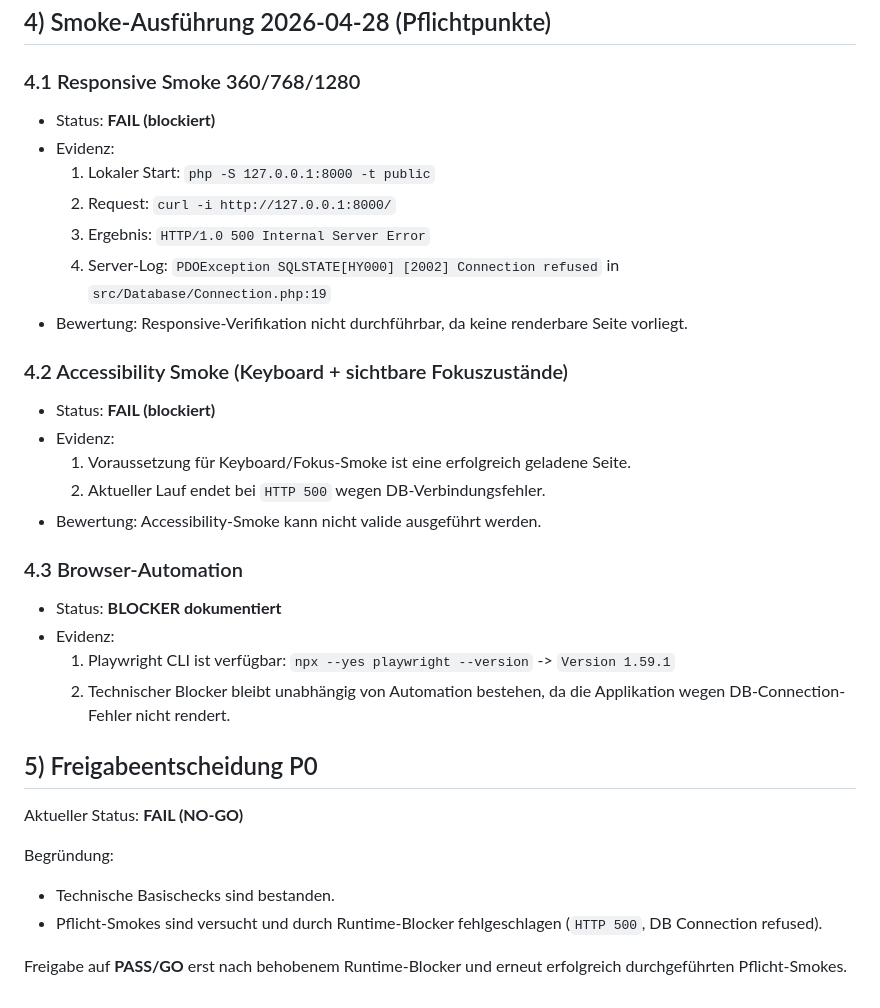
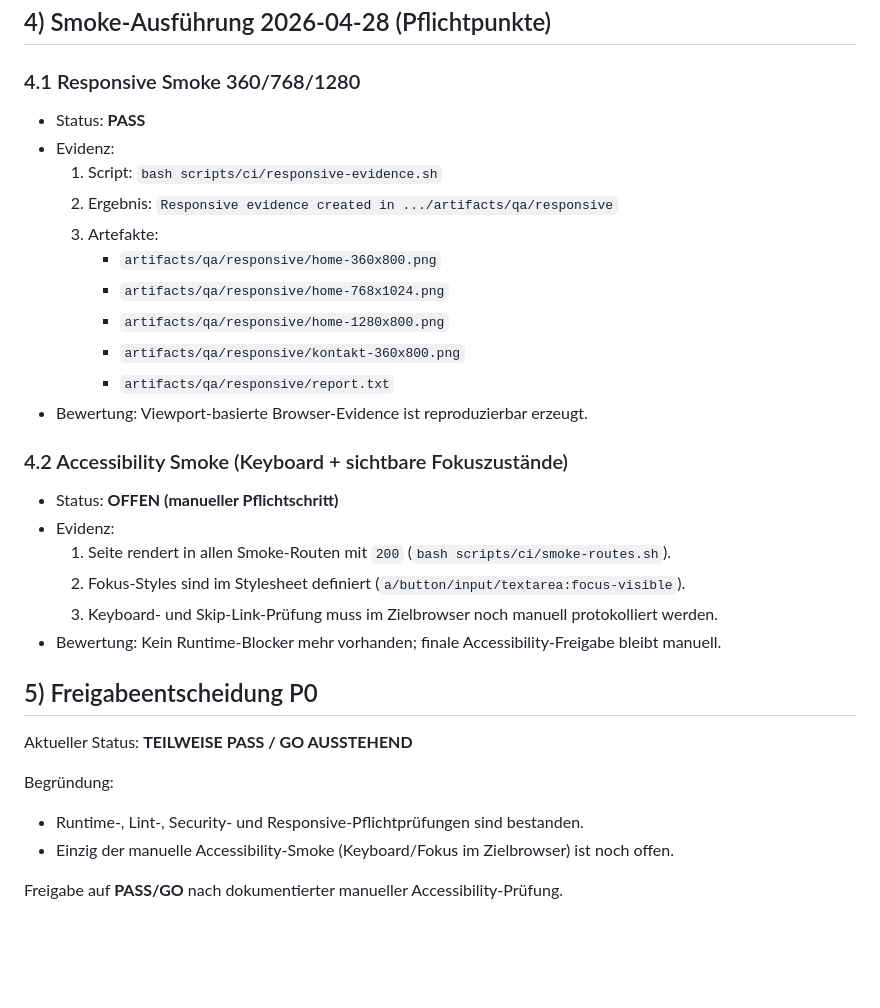
Before and after one commit to chaosralph/rd-formstack, a Markdown page: docs/qa-checklist.md, the part around the change. Rendered like a GitHub page; blank space fills up the shorter version.

Commit message:
docs: update QA gate status after responsive evidence rerun

```diff
--- a/docs/qa-checklist.md
+++ b/docs/qa-checklist.md
@@ -81,33 +81,32 @@ grep -RIn --exclude-dir=.git -E "(eval\(|shell_exec\(|exec\(|system\(|passthru\(
 ## 4) Smoke-Ausführung 2026-04-28 (Pflichtpunkte)
 
 ### 4.1 Responsive Smoke 360/768/1280
-- Status: **FAIL (blockiert)**
+- Status: **PASS**
 - Evidenz:
-  1. Lokaler Start: `php -S 127.0.0.1:8000 -t public`
-  2. Request: `curl -i http://127.0.0.1:8000/`
-  3. Ergebnis: `HTTP/1.0 500 Internal Server Error`
-  4. Server-Log: `PDOException SQLSTATE[HY000] [2002] Connection refused` in `src/Database/Connection.php:19`
-- Bewertung: Responsive-Verifikation nicht durchführbar, da keine renderbare Seite vorliegt.
+  1. Script: `bash scripts/ci/responsive-evidence.sh`
+  2. Ergebnis: `Responsive evidence created in .../artifacts/qa/responsive`
+  3. Artefakte:
+     - `artifacts/qa/responsive/home-360x800.png`
+     - `artifacts/qa/responsive/home-768x1024.png`
+     - `artifacts/qa/responsive/home-1280x800.png`
+     - `artifacts/qa/responsive/kontakt-360x800.png`
+     - `artifacts/qa/responsive/report.txt`
+- Bewertung: Viewport-basierte Browser-Evidence ist reproduzierbar erzeugt.
 
 ### 4.2 Accessibility Smoke (Keyboard + sichtbare Fokuszustände)
-- Status: **FAIL (blockiert)**
+- Status: **OFFEN (manueller Pflichtschritt)**
 - Evidenz:
-  1. Voraussetzung für Keyboard/Fokus-Smoke ist eine erfolgreich geladene Seite.
-  2. Aktueller Lauf endet bei `HTTP 500` wegen DB-Verbindungsfehler.
-- Bewertung: Accessibility-Smoke kann nicht valide ausgeführt werden.
-
-### 4.3 Browser-Automation
-- Status: **BLOCKER dokumentiert**
-- Evidenz:
-  1. Playwright CLI ist verfügbar: `npx --yes playwright --version` -> `Version 1.59.1`
-  2. Technischer Blocker bleibt unabhängig von Automation bestehen, da die Applikation wegen DB-Connection-Fehler nicht rendert.
+  1. Seite rendert in allen Smoke-Routen mit `200` (`bash scripts/ci/smoke-routes.sh`).
+  2. Fokus-Styles sind im Stylesheet definiert (`a/button/input/textarea:focus-visible`).
+  3. Keyboard- und Skip-Link-Prüfung muss im Zielbrowser noch manuell protokolliert werden.
+- Bewertung: Kein Runtime-Blocker mehr vorhanden; finale Accessibility-Freigabe bleibt manuell.
 
 ## 5) Freigabeentscheidung P0
 
-Aktueller Status: **FAIL (NO-GO)**
+Aktueller Status: **TEILWEISE PASS / GO AUSSTEHEND**
 
 Begründung:
-- Technische Basischecks sind bestanden.
-- Pflicht-Smokes sind versucht und durch Runtime-Blocker fehlgeschlagen (`HTTP 500`, DB Connection refused).
+- Runtime-, Lint-, Security- und Responsive-Pflichtprüfungen sind bestanden.
+- Einzig der manuelle Accessibility-Smoke (Keyboard/Fokus im Zielbrowser) ist noch offen.
 
-Freigabe auf **PASS/GO** erst nach behobenem Runtime-Blocker und erneut erfolgreich durchgeführten Pflicht-Smokes.
+Freigabe auf **PASS/GO** nach dokumentierter manueller Accessibility-Prüfung.
```
